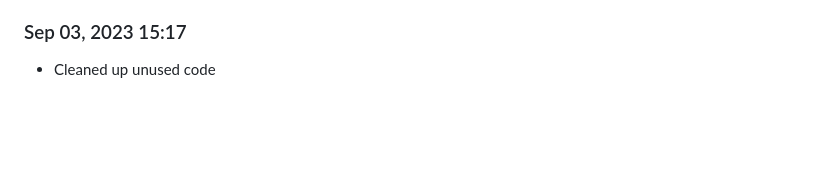
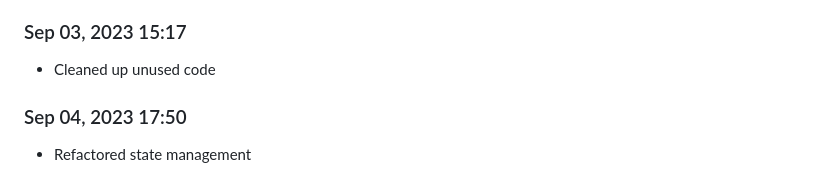
Before and after one commit to Shiva-Bajpai/SB--Games, a Markdown page: devlog.md, the part around the change. Rendered like a GitHub page; blank space fills up the shorter version.

```diff
--- a/devlog.md
+++ b/devlog.md
@@ -1645,3 +1645,6 @@ Daily progress notes.
 
 ### Sep 03, 2023 15:17
 - Cleaned up unused code
+
+### Sep 04, 2023 17:50
+- Refactored state management
```
